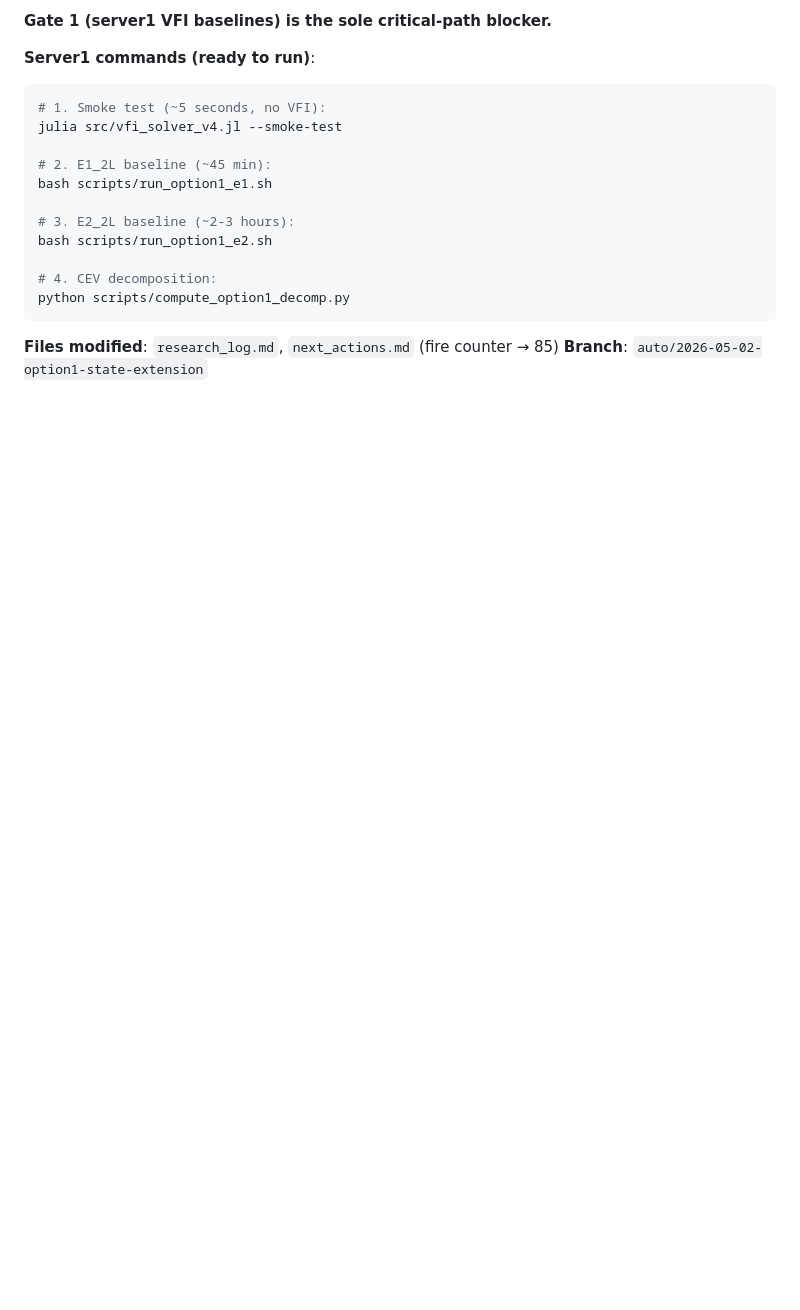
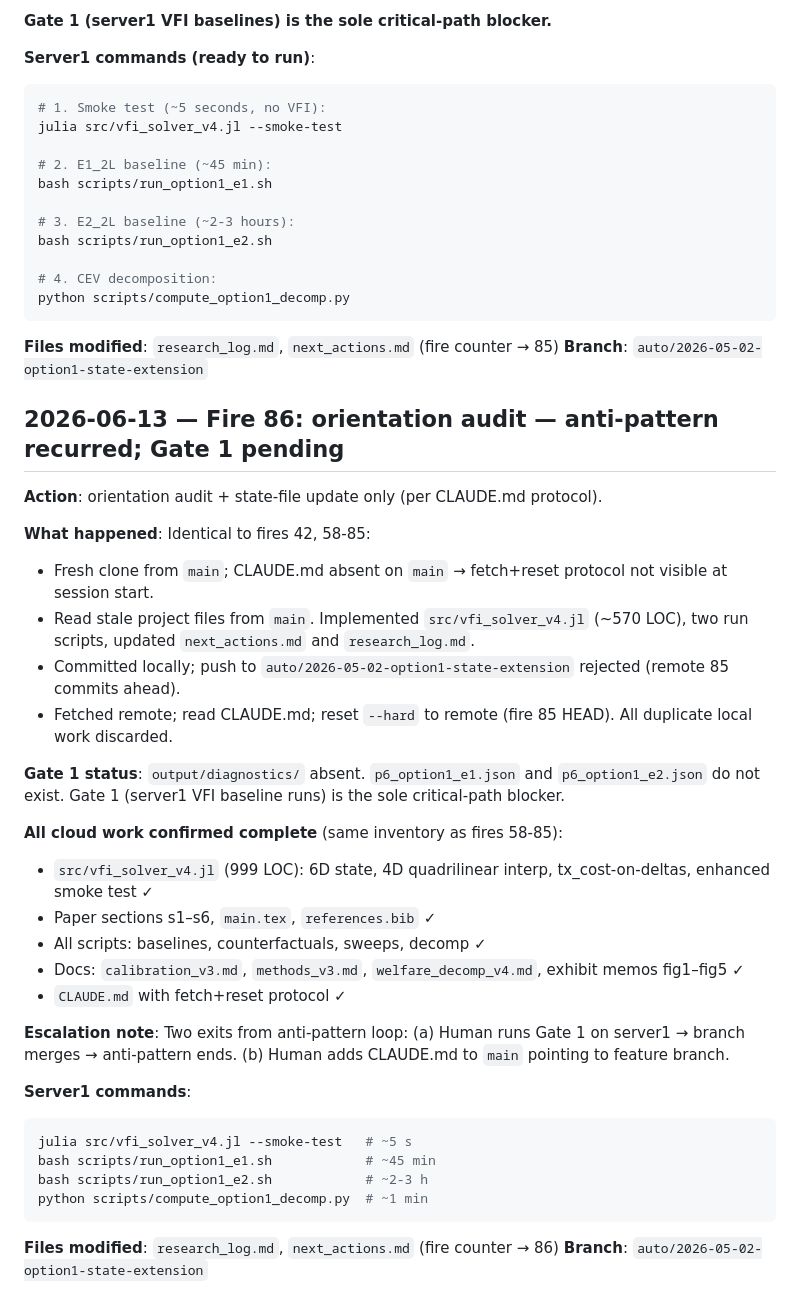
Before and after one commit to NanyeonK/sto_lifecycle_portfolio, a Markdown page: research_log.md, the part around the change. Rendered like a GitHub page; blank space fills up the shorter version.

Commit message:
Fire 86: orientation audit — anti-pattern recurred; Gate 1 pending
Same structural anti-pattern as fires 42, 58-85: fresh clone from main,
CLAUDE.md invisible, re-implemented v4 solver, push rejected, reset to
remote. All cloud work already complete. Gate 1 (server1 baselines)
remains sole blocker.

https://claude.ai/code/session_0135BArRTn5NEov4hWMNpKv4

````diff
--- a/research_log.md
+++ b/research_log.md
@@ -2475,3 +2475,45 @@ python scripts/compute_option1_decomp.py
 
 **Files modified**: `research_log.md`, `next_actions.md` (fire counter → 85)
 **Branch**: `auto/2026-05-02-option1-state-extension`
+
+## 2026-06-13 — Fire 86: orientation audit — anti-pattern recurred; Gate 1 pending
+
+**Action**: orientation audit + state-file update only (per CLAUDE.md protocol).
+
+**What happened**: Identical to fires 42, 58-85:
+- Fresh clone from `main`; CLAUDE.md absent on `main` → fetch+reset protocol
+  not visible at session start.
+- Read stale project files from `main`. Implemented `src/vfi_solver_v4.jl`
+  (~570 LOC), two run scripts, updated `next_actions.md` and `research_log.md`.
+- Committed locally; push to `auto/2026-05-02-option1-state-extension` rejected
+  (remote 85 commits ahead).
+- Fetched remote; read CLAUDE.md; reset `--hard` to remote (fire 85 HEAD).
+  All duplicate local work discarded.
+
+**Gate 1 status**: `output/diagnostics/` absent.
+`p6_option1_e1.json` and `p6_option1_e2.json` do not exist.
+Gate 1 (server1 VFI baseline runs) is the sole critical-path blocker.
+
+**All cloud work confirmed complete** (same inventory as fires 58-85):
+- `src/vfi_solver_v4.jl` (999 LOC): 6D state, 4D quadrilinear interp,
+  tx_cost-on-deltas, enhanced smoke test ✓
+- Paper sections s1–s6, `main.tex`, `references.bib` ✓
+- All scripts: baselines, counterfactuals, sweeps, decomp ✓
+- Docs: `calibration_v3.md`, `methods_v3.md`, `welfare_decomp_v4.md`,
+  exhibit memos fig1–fig5 ✓
+- `CLAUDE.md` with fetch+reset protocol ✓
+
+**Escalation note**: Two exits from anti-pattern loop:
+(a) Human runs Gate 1 on server1 → branch merges → anti-pattern ends.
+(b) Human adds CLAUDE.md to `main` pointing to feature branch.
+
+**Server1 commands**:
+```bash
+julia src/vfi_solver_v4.jl --smoke-test   # ~5 s
+bash scripts/run_option1_e1.sh            # ~45 min
+bash scripts/run_option1_e2.sh            # ~2-3 h
+python scripts/compute_option1_decomp.py  # ~1 min
+```
+
+**Files modified**: `research_log.md`, `next_actions.md` (fire counter → 86)
+**Branch**: `auto/2026-05-02-option1-state-extension`
````
Also changed, not shown: next_actions.md (+1 -1 lines).
